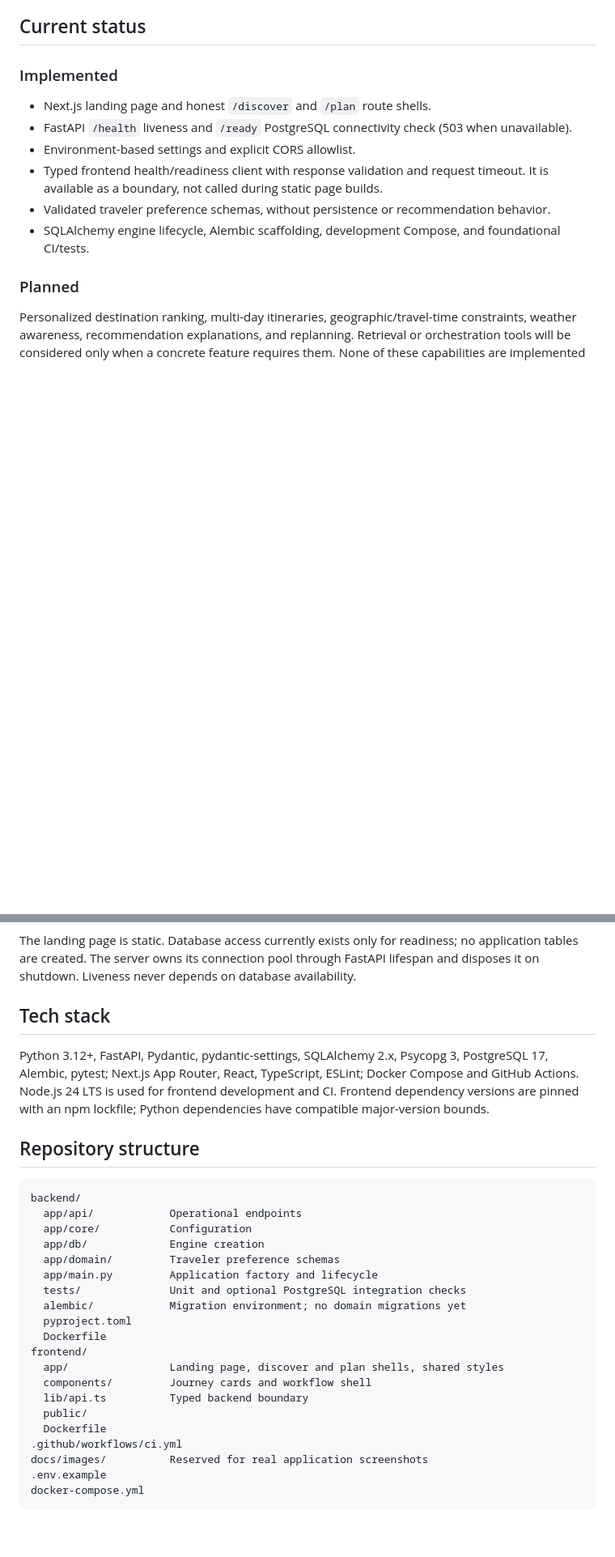
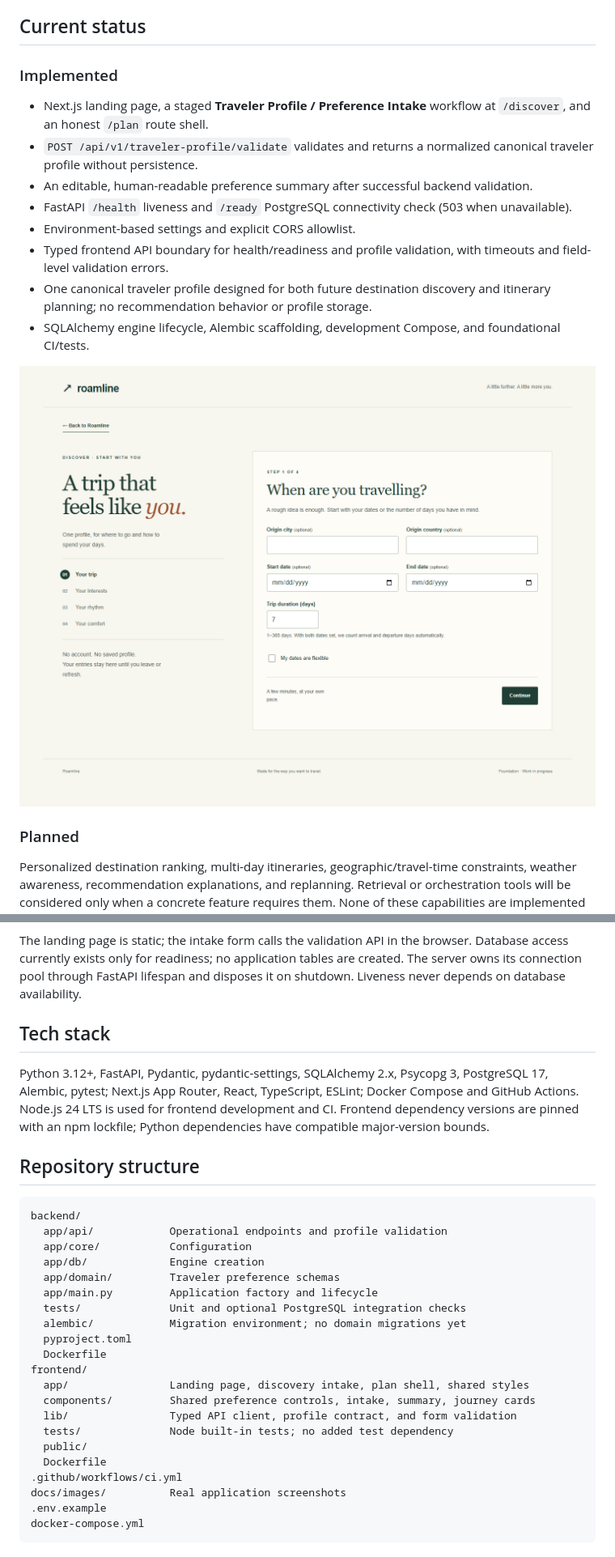
Before and after one commit to shivakhoshhal94/Roamline, a Markdown page: README.md, 2 parts joined by grey strips. Shown at 81% size. Rendered like a GitHub page; pictures changed too: docs/images/traveler-preferences.png (added); blank space fills up the shorter version.

Commit message:
feat: add traveler preference intake

````diff
--- a/README.md
+++ b/README.md
@@ -13,12 +13,16 @@ Travel planning often starts with scattered ideas, too many tabs, and generic li
 
 ### Implemented
 
-- Next.js landing page and honest `/discover` and `/plan` route shells.
+- Next.js landing page, a staged **Traveler Profile / Preference Intake** workflow at `/discover`, and an honest `/plan` route shell.
+- `POST /api/v1/traveler-profile/validate` validates and returns a normalized canonical traveler profile without persistence.
+- An editable, human-readable preference summary after successful backend validation.
 - FastAPI `/health` liveness and `/ready` PostgreSQL connectivity check (503 when unavailable).
 - Environment-based settings and explicit CORS allowlist.
-- Typed frontend health/readiness client with response validation and request timeout. It is available as a boundary, not called during static page builds.
-- Validated traveler preference schemas, without persistence or recommendation behavior.
+- Typed frontend API boundary for health/readiness and profile validation, with timeouts and field-level validation errors.
+- One canonical traveler profile designed for both future destination discovery and itinerary planning; no recommendation behavior or profile storage.
 - SQLAlchemy engine lifecycle, Alembic scaffolding, development Compose, and foundational CI/tests.
+
+![Traveler preference intake on the running Roamline application](docs/images/traveler-preferences.png)
 
 ### Planned
 
@@ -32,7 +36,7 @@ flowchart LR
     API -->|SQLAlchemy / Psycopg: SELECT 1| DB[(PostgreSQL)]
 ```
 
-The landing page is static. Database access currently exists only for readiness; no application tables are created. The server owns its connection pool through FastAPI lifespan and disposes it on shutdown. Liveness never depends on database availability.
+The landing page is static; the intake form calls the validation API in the browser. Database access currently exists only for readiness; no application tables are created. The server owns its connection pool through FastAPI lifespan and disposes it on shutdown. Liveness never depends on database availability.
 
 ## Tech stack
 
@@ -42,7 +46,7 @@ Python 3.12+, FastAPI, Pydantic, pydantic-settings, SQLAlchemy 2.x, Psycopg 3, P
 
 ```text
 backend/
-  app/api/            Operational endpoints
+  app/api/            Operational endpoints and profile validation
   app/core/           Configuration
   app/db/             Engine creation
   app/domain/         Traveler preference schemas
@@ -52,13 +56,14 @@ backend/
   pyproject.toml
   Dockerfile
 frontend/
-  app/                Landing page, discover and plan shells, shared styles
-  components/         Journey cards and workflow shell
-  lib/api.ts          Typed backend boundary
+  app/                Landing page, discovery intake, plan shell, shared styles
+  components/         Shared preference controls, intake, summary, journey cards
+  lib/                Typed API client, profile contract, and form validation
+  tests/              Node built-in tests; no added test dependency
   public/
   Dockerfile
 .github/workflows/ci.yml
-docs/images/          Reserved for real application screenshots
+docs/images/          Real application screenshots
 .env.example
 docker-compose.yml
 ```
````
Also changed, not shown: other parts of README.md (+28 -4 lines), 18 other files.
